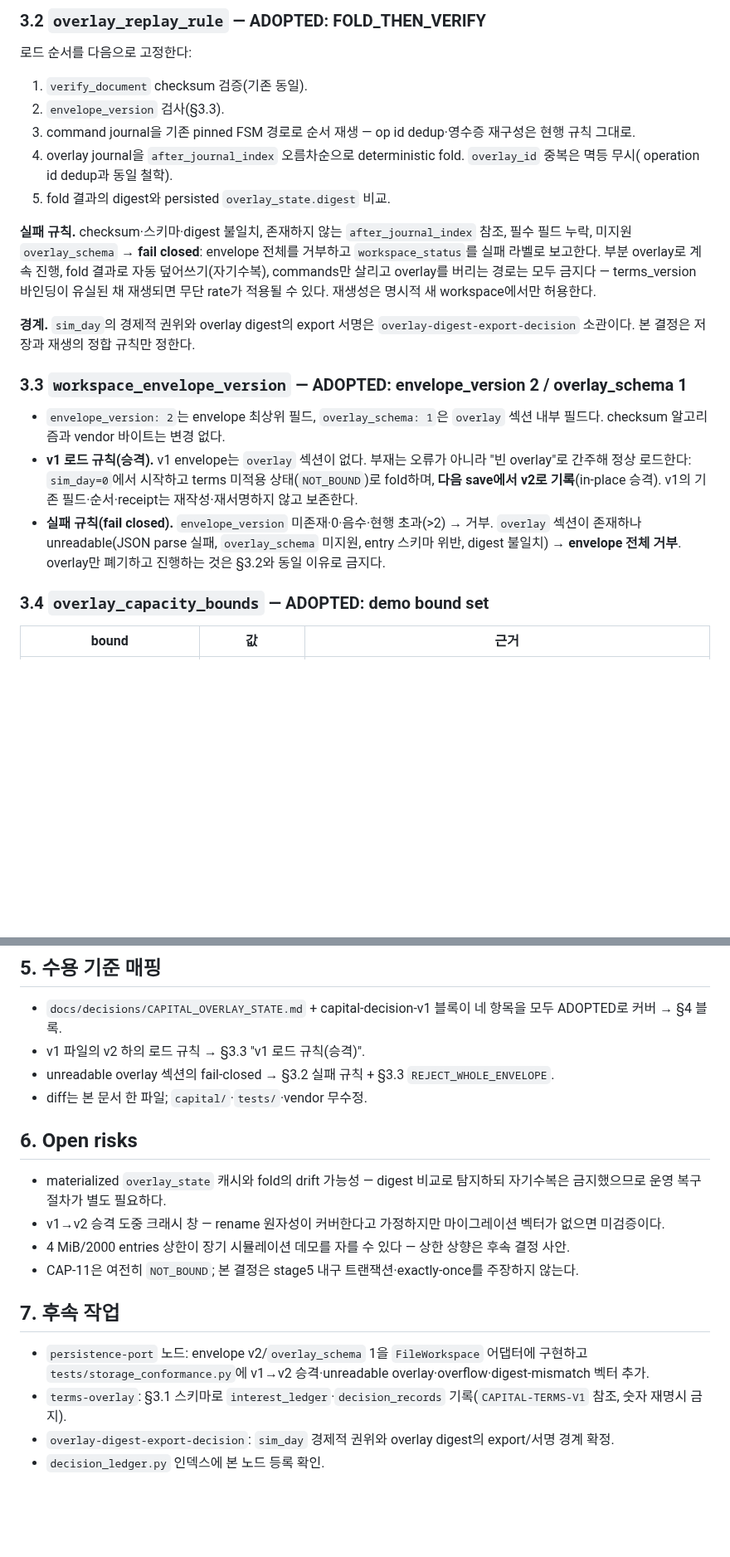
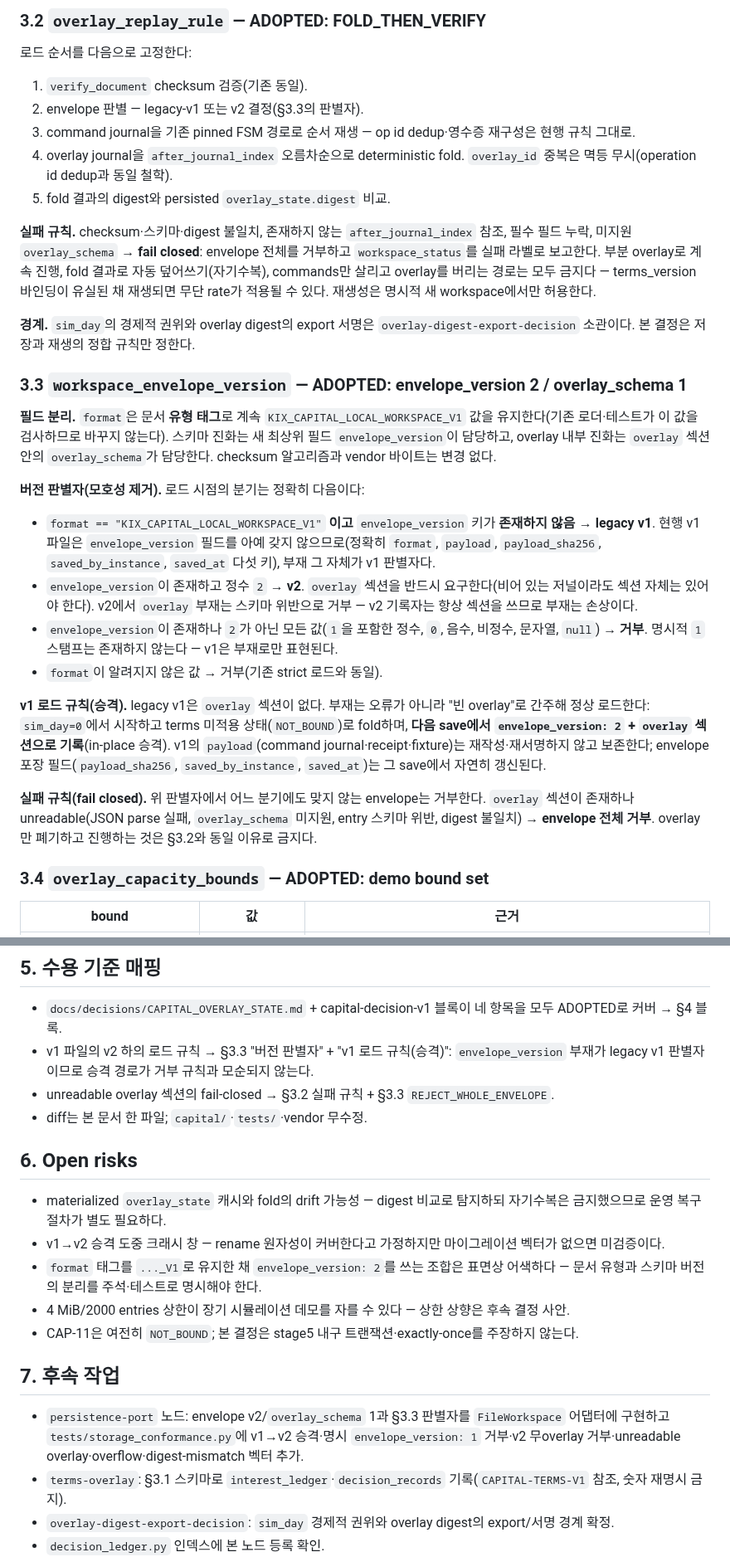
Before and after one commit to SUNBURN-Golden/KIX-CAPITAL, a Markdown page: docs/decisions/CAPITAL_OVERLAY_STATE.md, 2 parts joined by grey strips. Shown at 83% size. Drawn GitHub-style; blank space fills up the shorter version.

Commit message:
overlay-state-decision: fix round 1 [Devin swe-2 revision]

```diff
--- a/docs/decisions/CAPITAL_OVERLAY_STATE.md
+++ b/docs/decisions/CAPITAL_OVERLAY_STATE.md
@@ -44,9 +44,9 @@
 로드 순서를 다음으로 고정한다:
 
 1. `verify_document` checksum 검증(기존 동일).
-2. `envelope_version` 검사(§3.3).
+2. envelope 판별 — legacy-v1 또는 v2 결정(§3.3의 판별자).
 3. command journal을 기존 pinned FSM 경로로 순서 재생 — op id dedup·영수증 재구성은 현행 규칙 그대로.
-4. overlay journal을 `after_journal_index` 오름차순으로 deterministic fold. `overlay_id` 중복은 멱등 무시( operation id dedup과 동일 철학).
+4. overlay journal을 `after_journal_index` 오름차순으로 deterministic fold. `overlay_id` 중복은 멱등 무시(operation id dedup과 동일 철학).
 5. fold 결과의 digest와 persisted `overlay_state.digest` 비교.
 
 **실패 규칙.** checksum·스키마·digest 불일치, 존재하지 않는 `after_journal_index` 참조, 필수 필드 누락, 미지원 `overlay_schema` → **fail closed**: envelope 전체를 거부하고 `workspace_status`를 실패 라벨로 보고한다. 부분 overlay로 계속 진행, fold 결과로 자동 덮어쓰기(자기수복), commands만 살리고 overlay를 버리는 경로는 모두 금지다 — terms_version 바인딩이 유실된 채 재생되면 무단 rate가 적용될 수 있다. 재생성은 명시적 새 workspace에서만 허용한다.
@@ -55,9 +55,18 @@
 
 ### 3.3 `workspace_envelope_version` — ADOPTED: envelope_version 2 / overlay_schema 1
 
-- `envelope_version: 2`는 envelope 최상위 필드, `overlay_schema: 1`은 `overlay` 섹션 내부 필드다. checksum 알고리즘과 vendor 바이트는 변경 없다.
-- **v1 로드 규칙(승격).** v1 envelope는 `overlay` 섹션이 없다. 부재는 오류가 아니라 "빈 overlay"로 간주해 정상 로드한다: `sim_day=0`에서 시작하고 terms 미적용 상태(`NOT_BOUND`)로 fold하며, **다음 save에서 v2로 기록**(in-place 승격). v1의 기존 필드·순서·receipt는 재작성·재서명하지 않고 보존한다.
-- **실패 규칙(fail closed).** `envelope_version` 미존재·0·음수·현행 초과(>2) → 거부. `overlay` 섹션이 존재하나 unreadable(JSON parse 실패, `overlay_schema` 미지원, entry 스키마 위반, digest 불일치) → **envelope 전체 거부**. overlay만 폐기하고 진행하는 것은 §3.2와 동일 이유로 금지다.
+**필드 분리.** `format`은 문서 **유형 태그**로 계속 `KIX_CAPITAL_LOCAL_WORKSPACE_V1` 값을 유지한다(기존 로더·테스트가 이 값을 검사하므로 바꾸지 않는다). 스키마 진화는 새 최상위 필드 `envelope_version`이 담당하고, overlay 내부 진화는 `overlay` 섹션 안의 `overlay_schema`가 담당한다. checksum 알고리즘과 vendor 바이트는 변경 없다.
+
+**버전 판별자(모호성 제거).** 로드 시점의 분기는 정확히 다음이다:
+
+- `format == "KIX_CAPITAL_LOCAL_WORKSPACE_V1"` **이고** `envelope_version` 키가 **존재하지 않음** → **legacy v1**. 현행 v1 파일은 `envelope_version` 필드를 아예 갖지 않으므로(정확히 `format`, `payload`, `payload_sha256`, `saved_by_instance`, `saved_at` 다섯 키), 부재 그 자체가 v1 판별자다.
+- `envelope_version`이 존재하고 정수 `2` → **v2**. `overlay` 섹션을 반드시 요구한다(비어 있는 저널이라도 섹션 자체는 있어야 한다). v2에서 `overlay` 부재는 스키마 위반으로 거부 — v2 기록자는 항상 섹션을 쓰므로 부재는 손상이다.
+- `envelope_version`이 존재하나 `2`가 아닌 모든 값(`1`을 포함한 정수, `0`, 음수, 비정수, 문자열, `null`) → **거부**. 명시적 `1` 스탬프는 존재하지 않는다 — v1은 부재로만 표현된다.
+- `format`이 알려지지 않은 값 → 거부(기존 strict 로드와 동일).
+
+**v1 로드 규칙(승격).** legacy v1은 `overlay` 섹션이 없다. 부재는 오류가 아니라 "빈 overlay"로 간주해 정상 로드한다: `sim_day=0`에서 시작하고 terms 미적용 상태(`NOT_BOUND`)로 fold하며, **다음 save에서 `envelope_version: 2` + `overlay` 섹션으로 기록**(in-place 승격). v1의 `payload`(command journal·receipt·fixture)는 재작성·재서명하지 않고 보존한다; envelope 포장 필드(`payload_sha256`, `saved_by_instance`, `saved_at`)는 그 save에서 자연히 갱신된다.
+
+**실패 규칙(fail closed).** 위 판별자에서 어느 분기에도 맞지 않는 envelope는 거부한다. `overlay` 섹션이 존재하나 unreadable(JSON parse 실패, `overlay_schema` 미지원, entry 스키마 위반, digest 불일치) → **envelope 전체 거부**. overlay만 폐기하고 진행하는 것은 §3.2와 동일 이유로 금지다.
 
 ### 3.4 `overlay_capacity_bounds` — ADOPTED: demo bound set
 
@@ -87,7 +96,7 @@
 ## 5. 수용 기준 매핑
 
 - `docs/decisions/CAPITAL_OVERLAY_STATE.md` + capital-decision-v1 블록이 네 항목을 모두 ADOPTED로 커버 → §4 블록.
-- v1 파일의 v2 하의 로드 규칙 → §3.3 "v1 로드 규칙(승격)".
+- v1 파일의 v2 하의 로드 규칙 → §3.3 "버전 판별자" + "v1 로드 규칙(승격)": `envelope_version` 부재가 legacy v1 판별자이므로 승격 경로가 거부 규칙과 모순되지 않는다.
 - unreadable overlay 섹션의 fail-closed → §3.2 실패 규칙 + §3.3 `REJECT_WHOLE_ENVELOPE`.
 - diff는 본 문서 한 파일; `capital/`·`tests/`·vendor 무수정.
 
@@ -95,12 +104,13 @@
 
 - materialized `overlay_state` 캐시와 fold의 drift 가능성 — digest 비교로 탐지하되 자기수복은 금지했으므로 운영 복구 절차가 별도 필요하다.
 - v1→v2 승격 도중 크래시 창 — rename 원자성이 커버한다고 가정하지만 마이그레이션 벡터가 없으면 미검증이다.
+- `format` 태그를 `..._V1`로 유지한 채 `envelope_version: 2`를 쓰는 조합은 표면상 어색하다 — 문서 유형과 스키마 버전의 분리를 주석·테스트로 명시해야 한다.
 - 4 MiB/2000 entries 상한이 장기 시뮬레이션 데모를 자를 수 있다 — 상한 상향은 후속 결정 사안.
 - CAP-11은 여전히 `NOT_BOUND`; 본 결정은 stage5 내구 트랜잭션·exactly-once를 주장하지 않는다.
 
 ## 7. 후속 작업
 
-- `persistence-port` 노드: envelope v2/`overlay_schema` 1을 `FileWorkspace` 어댑터에 구현하고 `tests/storage_conformance.py`에 v1→v2 승격·unreadable overlay·overflow·digest-mismatch 벡터 추가.
+- `persistence-port` 노드: envelope v2/`overlay_schema` 1과 §3.3 판별자를 `FileWorkspace` 어댑터에 구현하고 `tests/storage_conformance.py`에 v1→v2 승격·명시 `envelope_version: 1` 거부·v2 무overlay 거부·unreadable overlay·overflow·digest-mismatch 벡터 추가.
 - `terms-overlay`: §3.1 스키마로 `interest_ledger`·`decision_records` 기록(`CAPITAL-TERMS-V1` 참조, 숫자 재명시 금지).
 - `overlay-digest-export-decision`: `sim_day` 경제적 권위와 overlay digest의 export/서명 경계 확정.
 - `decision_ledger.py` 인덱스에 본 노드 등록 확인.
```
Also changed, not shown: other parts of docs/decisions/CAPITAL_OVERLAY_STATE.md (+5 -5 lines).
